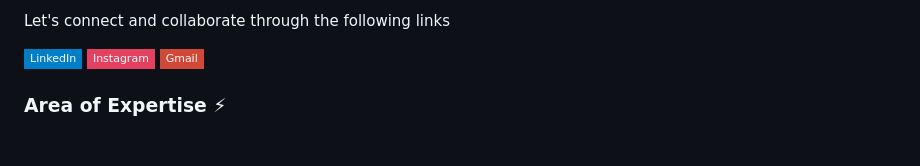
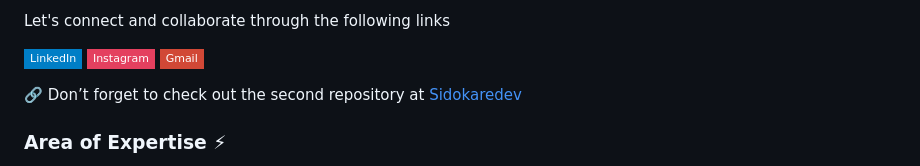
Before and after one commit to barjakoub/barjakoub, a Markdown page: README.md, the part around the change. GitHub-like rendering; badges without logos; blank space fills up the shorter version.

```diff
--- a/README.md
+++ b/README.md
@@ -12,6 +12,8 @@ Let's connect and collaborate through the following links
 [![Linkedin Badge](https://img.shields.io/badge/-LinkedIn-blue?style=flat-square&logo=Linkedin&logoColor=white&link=https://www.linkedin.com/in/fatkhur-rozak-86b686237/)](https://www.linkedin.com/in/fatkhur-rozak-86b686237/)
 [![Instagram Badge](https://img.shields.io/badge/-Instagram-e4405f?style=flat-square&logo=Instagram&logoColor=white&link=https://www.instagram.com/fatkhur.err/)](https://www.instagram.com/fatkhur.err/)
 [![Gmail Badge](https://img.shields.io/badge/-Gmail-d14836?style=flat-square&logo=Gmail&logoColor=white&link=mail@fatkhurawe@gmail.com)](mailto:mail@fatkhurawe@gmail.com)
+
+🔗 Don’t forget to check out the second repository at [Sidokaredev](https://github.com/Sidokaredev)
 
 ### Area of Expertise ⚡
 - Go Language, Gin, Typescript, Next.js, Kubernetes with CRI Docker, Jenkins, GitHub Actions, Google Cloud Platform Services, Cloudflare
```
